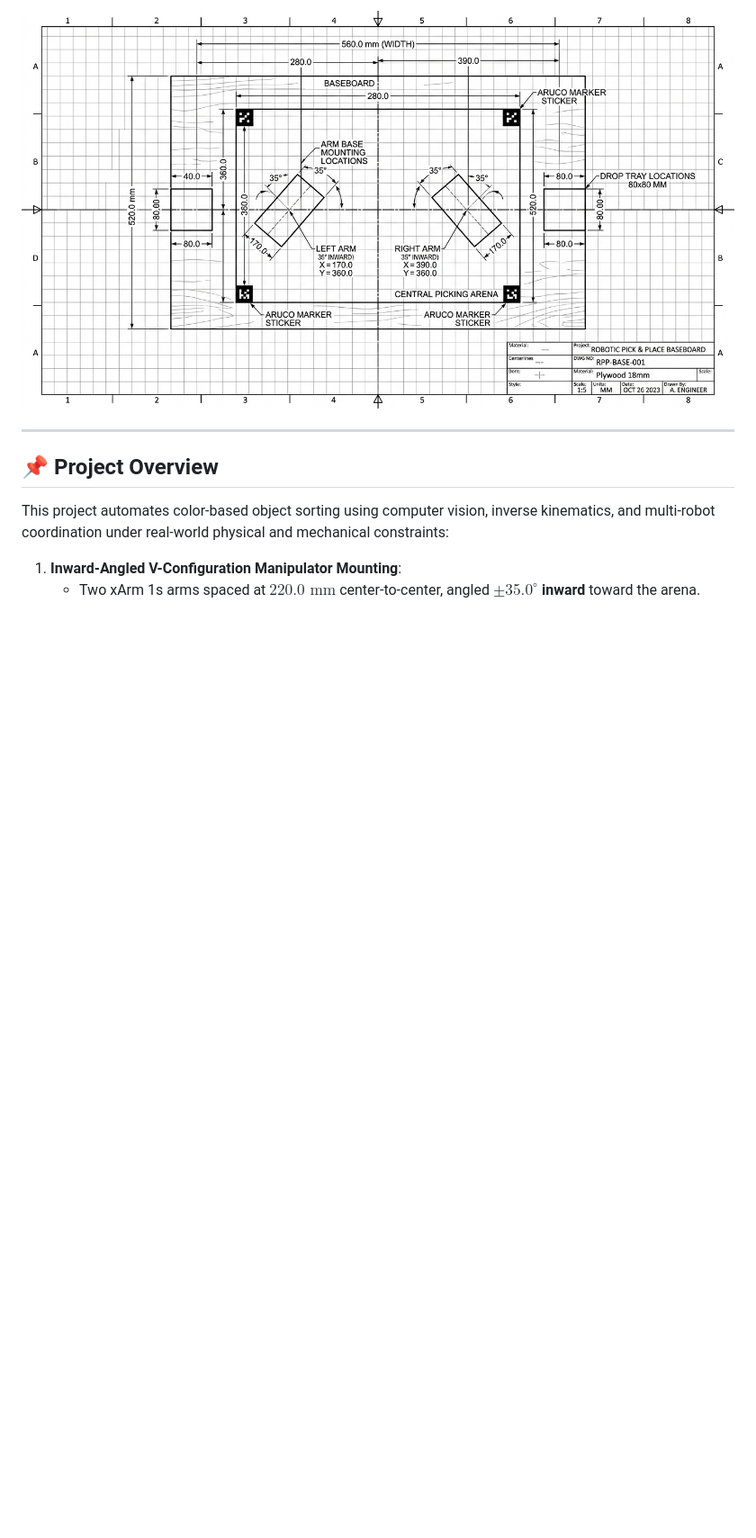
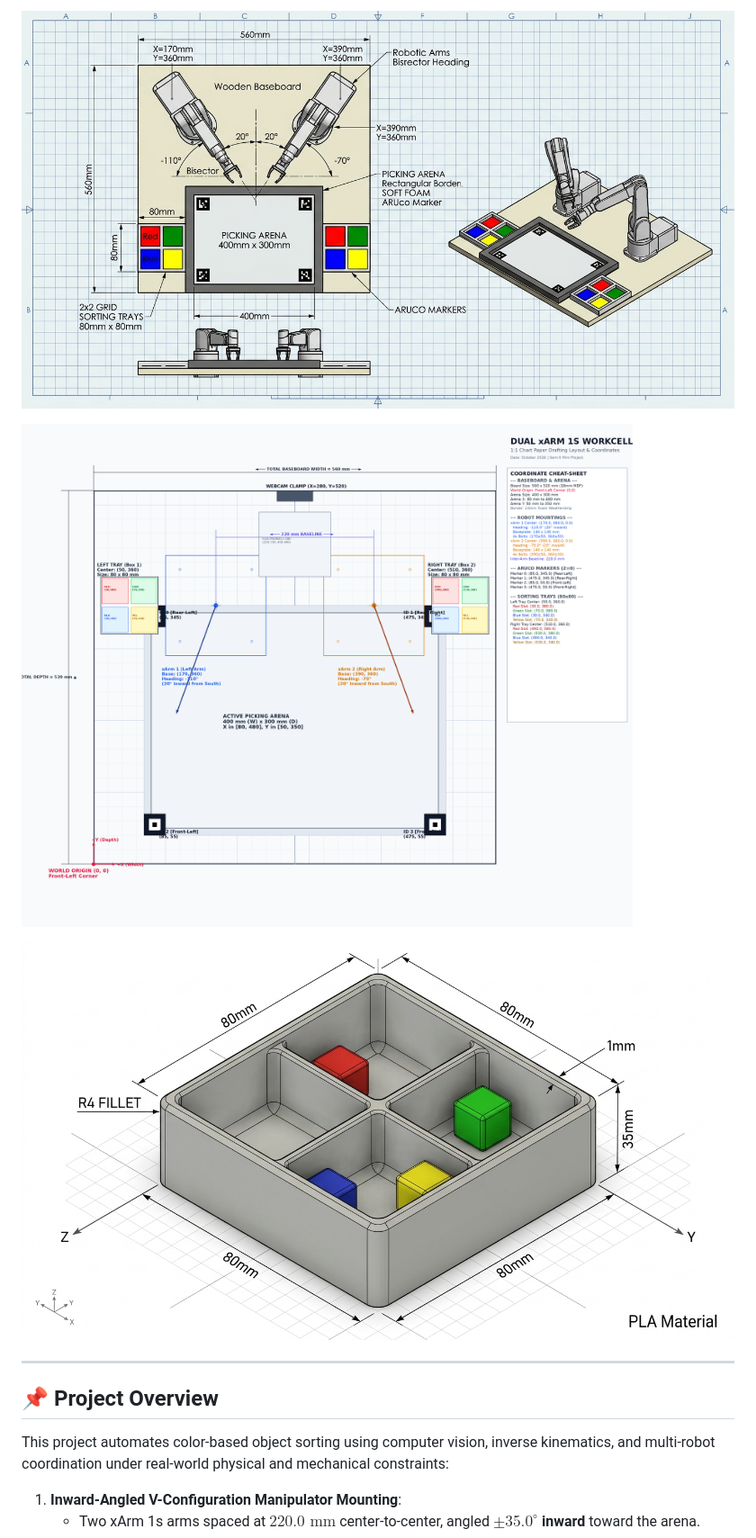
Before and after one commit to ShubhamJain17r/Sem-5-mini-project, a Markdown page: README.md, the part around one of its changes. Shown at 90% size. GitHub-like rendering; pictures changed too: docs/chartpaper_drafting_sheet.png (added), docs/workcell_multiview_blueprint.jpg (added); blank space fills up the shorter version.

Commit message:
docs(renders): add chartpaper drafting layout, multi-view blueprint, and 3D perspective renders

```diff
--- a/README.md
+++ b/README.md
@@ -10,5 +10,9 @@ An autonomous dual-arm robotic sorting system powered by **ROS 2 Humble**, **Ope
 
-![Wooden Baseboard Dimensional Technical Blueprint](docs/wood_platform_blueprint.png)
+![Dual xArm Workcell Multi-View Engineering Blueprint](docs/workcell_multiview_blueprint.jpg)
+
+![High-Precision 1:1 Chart Paper Drafting Layout](docs/chartpaper_drafting_sheet.png)
+
+![3D CAD Render of 2x2 Quadrant Color Sorting Tray](docs/tray_3d_print_cad.png)
 
 ---
 
```
Also changed, not shown: other parts of README.md (+5 -2 lines), docs/01_arena_and_layout.md (+5 -1 lines), docs/07_fusion360_cad_modeling_guide.md (+4 -0 lines), docs/workcell_perspective_render.jpg (added).
